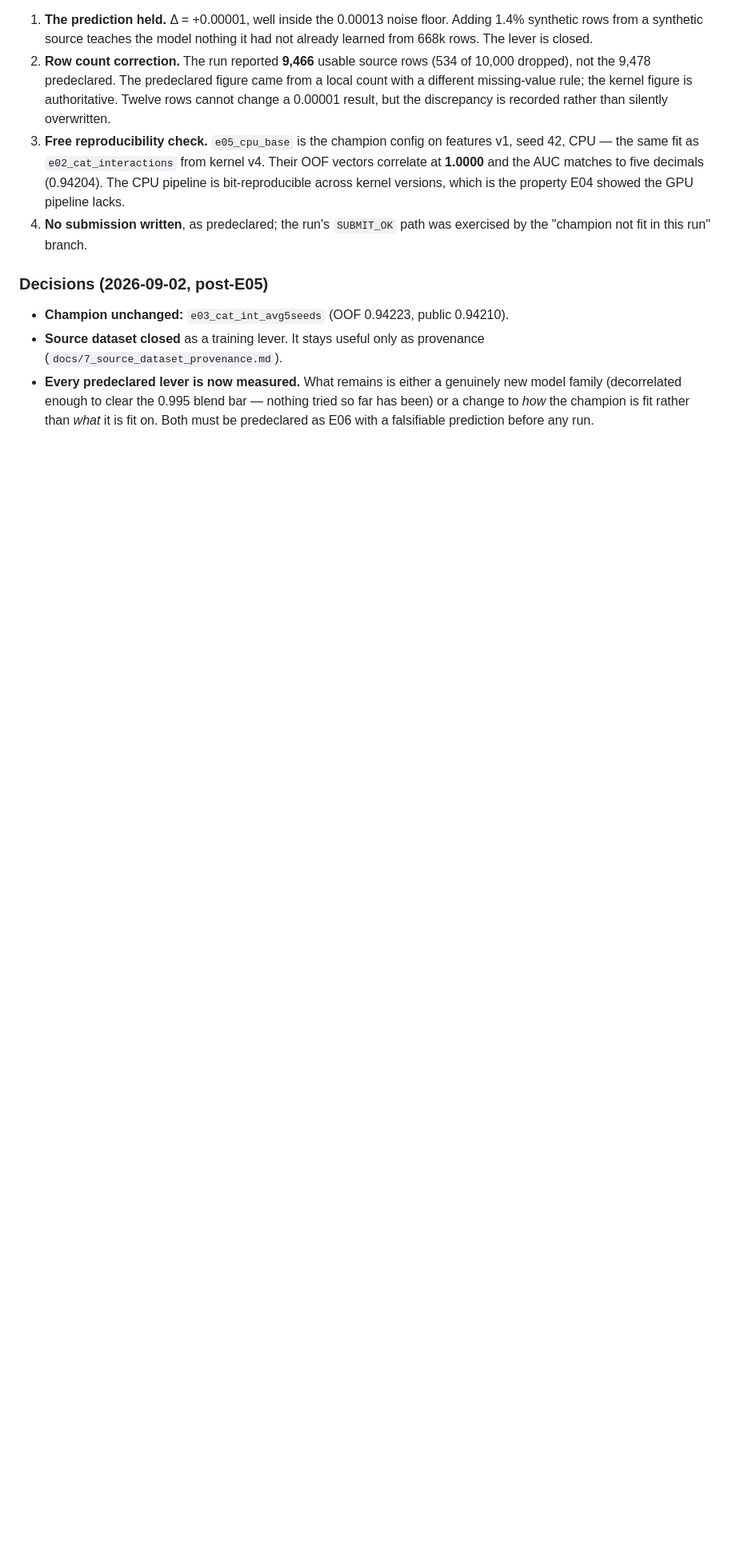
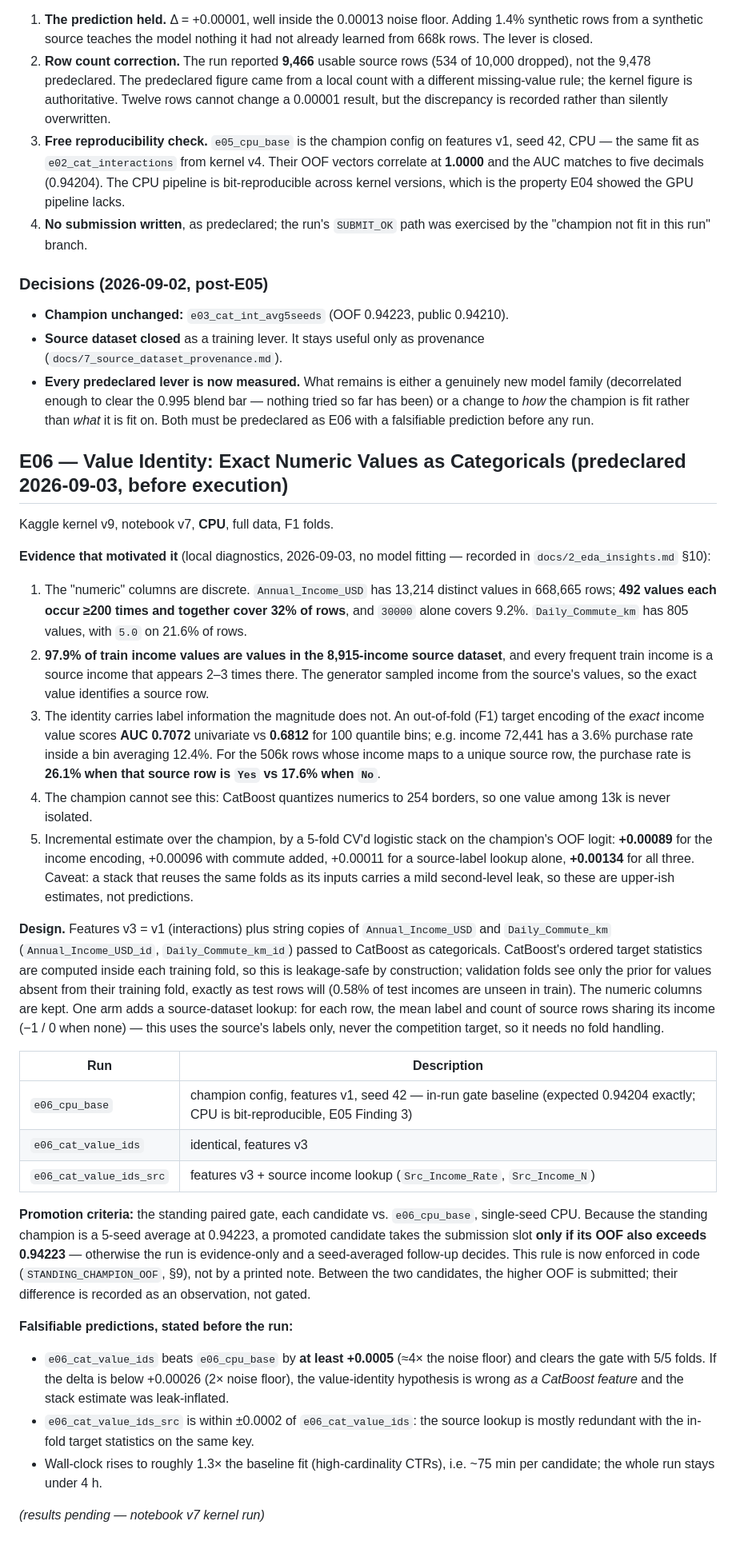
Before and after one commit to tuannm3812/kaggle-s6e9-predicting-electric-vehicle-purchases, a Markdown page: docs/4_experiment_ledger.md, the part around the change. Shown at 80% size. GitHub-like rendering; blank space fills up the shorter version.

Commit message:
docs(ledger): predeclare E06 — exact numeric values as categoricals
Local diagnostics show Annual_Income_USD is a value identity leaking the
source row's label (OOF TE 0.7072 vs 0.6812 binned; CV stack +0.0009 over
champion). Gate, arms, and falsifiable predictions frozen before any run.

Co-Authored-By: Claude Fable 5 <noreply@anthropic.com>

```diff
--- a/docs/4_experiment_ledger.md
+++ b/docs/4_experiment_ledger.md
@@ -531,3 +531,77 @@ so there is no blend to consider either.
   blend bar — nothing tried so far has been) or a change to *how* the
   champion is fit rather than *what* it is fit on. Both must be
   predeclared as E06 with a falsifiable prediction before any run.
+
+
+
+## E06 — Value Identity: Exact Numeric Values as Categoricals (predeclared 2026-09-03, before execution)
+
+Kaggle kernel v9, notebook v7, **CPU**, full data, F1 folds.
+
+**Evidence that motivated it** (local diagnostics, 2026-09-03, no model
+fitting — recorded in `docs/2_eda_insights.md` §10):
+
+1. The "numeric" columns are discrete. `Annual_Income_USD` has 13,214
+   distinct values in 668,665 rows; **492 values each occur ≥200 times
+   and together cover 32% of rows**, and `30000` alone covers 9.2%.
+   `Daily_Commute_km` has 805 values, with `5.0` on 21.6% of rows.
+2. **97.9% of train income values are values in the 8,915-income source
+   dataset**, and every frequent train income is a source income that
+   appears 2–3 times there. The generator sampled income from the
+   source's values, so the exact value identifies a source row.
+3. The identity carries label information the magnitude does not. An
+   out-of-fold (F1) target encoding of the *exact* income value scores
+   **AUC 0.7072** univariate vs **0.6812** for 100 quantile bins; e.g.
+   income 72,441 has a 3.6% purchase rate inside a bin averaging 12.4%.
+   For the 506k rows whose income maps to a unique source row, the
+   purchase rate is **26.1% when that source row is `Yes` vs 17.6% when
+   `No`**.
+4. The champion cannot see this: CatBoost quantizes numerics to 254
+   borders, so one value among 13k is never isolated.
+5. Incremental estimate over the champion, by a 5-fold CV'd logistic
+   stack on the champion's OOF logit: **+0.00089** for the income
+   encoding, +0.00096 with commute added, +0.00011 for a source-label
+   lookup alone, **+0.00134** for all three. Caveat: a stack that reuses
+   the same folds as its inputs carries a mild second-level leak, so
+   these are upper-ish estimates, not predictions.
+
+**Design.** Features v3 = v1 (interactions) plus string copies of
+`Annual_Income_USD` and `Daily_Commute_km` (`Annual_Income_USD_id`,
+`Daily_Commute_km_id`) passed to CatBoost as categoricals. CatBoost's
+ordered target statistics are computed inside each training fold, so
+this is leakage-safe by construction; validation folds see only the
+prior for values absent from their training fold, exactly as test rows
+will (0.58% of test incomes are unseen in train). The numeric columns
+are kept. One arm adds a source-dataset lookup: for each row, the mean
+label and count of source rows sharing its income (−1 / 0 when none) —
+this uses the source's labels only, never the competition target, so it
+needs no fold handling.
+
+| Run | Description |
+| --- | --- |
+| `e06_cpu_base` | champion config, features v1, seed 42 — in-run gate baseline (expected 0.94204 exactly; CPU is bit-reproducible, E05 Finding 3) |
+| `e06_cat_value_ids` | identical, features v3 |
+| `e06_cat_value_ids_src` | features v3 + source income lookup (`Src_Income_Rate`, `Src_Income_N`) |
+
+**Promotion criteria:** the standing paired gate, each candidate vs.
+`e06_cpu_base`, single-seed CPU. Because the standing champion is a
+5-seed average at 0.94223, a promoted candidate takes the submission
+slot **only if its OOF also exceeds 0.94223** — otherwise the run is
+evidence-only and a seed-averaged follow-up decides. This rule is now
+enforced in code (`STANDING_CHAMPION_OOF`, §9), not by a printed note.
+Between the two candidates, the higher OOF is submitted; their
+difference is recorded as an observation, not gated.
+
+**Falsifiable predictions, stated before the run:**
+
+- `e06_cat_value_ids` beats `e06_cpu_base` by **at least +0.0005**
+  (≈4× the noise floor) and clears the gate with 5/5 folds. If the delta
+  is below +0.00026 (2× noise floor), the value-identity hypothesis is
+  wrong *as a CatBoost feature* and the stack estimate was leak-inflated.
+- `e06_cat_value_ids_src` is within ±0.0002 of `e06_cat_value_ids`: the
+  source lookup is mostly redundant with the in-fold target statistics on
+  the same key.
+- Wall-clock rises to roughly 1.3× the baseline fit (high-cardinality
+  CTRs), i.e. ~75 min per candidate; the whole run stays under 4 h.
+
+*(results pending — notebook v7 kernel run)*
```
Also changed, not shown: docs/2_eda_insights.md (+21 -0 lines).
